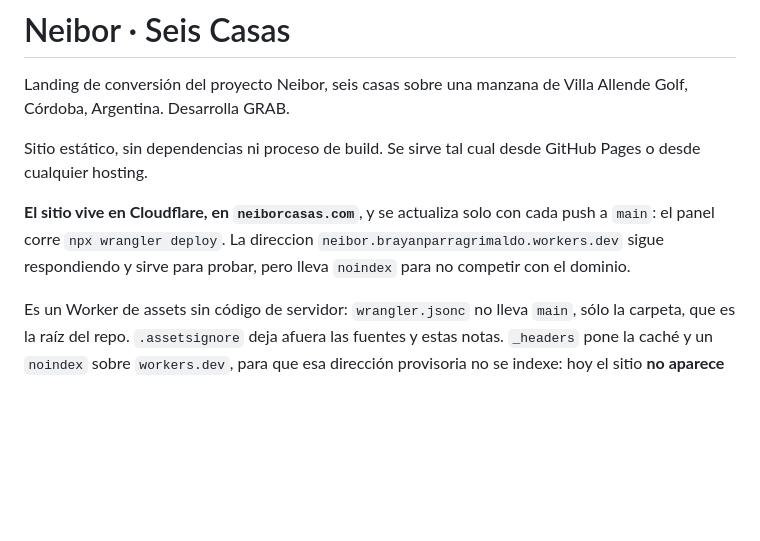
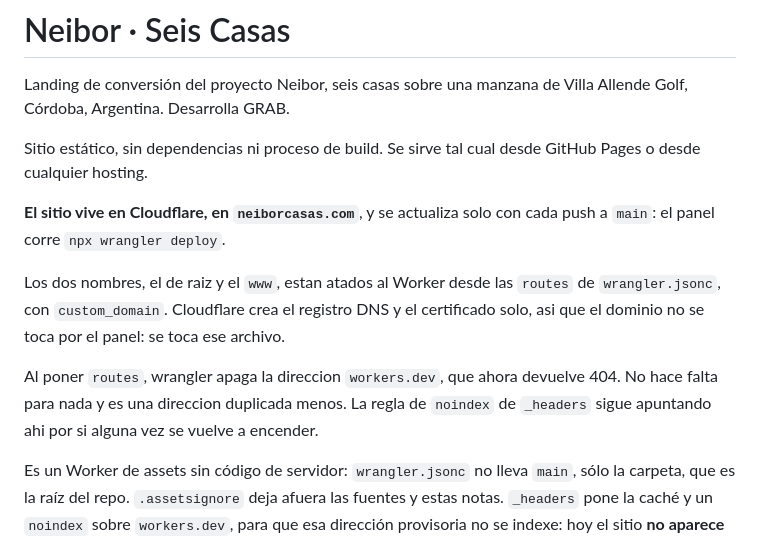
Before and after one commit to brayanparragrimaldo-byte/Neibor, a Markdown page: README.md, the part around the change. GitHub-like rendering; blank space fills up the shorter version.

Commit message:
Corrige lo que el README decia de la direccion workers.dev
Al poner routes en wrangler.jsonc, wrangler apaga la direccion workers.dev, que
ahora devuelve 404. El README decia que seguia respondiendo. No hace falta y es
una direccion duplicada menos.

Queda anotado que el dominio se administra desde wrangler.jsonc y no desde el
panel: ahi estan las dos rutas con custom_domain, y Cloudflare crea el DNS y el
certificado solo.

Co-Authored-By: Claude Opus 5 <noreply@anthropic.com>

```diff
--- a/README.md
+++ b/README.md
@@ -5,9 +5,16 @@ Landing de conversión del proyecto Neibor, seis casas sobre una manzana de Vill
 Sitio estático, sin dependencias ni proceso de build. Se sirve tal cual desde GitHub Pages o desde cualquier hosting.
 
 **El sitio vive en Cloudflare, en `neiborcasas.com`**, y se actualiza solo con
-cada push a `main`: el panel corre `npx wrangler deploy`. La direccion
-`neibor.brayanparragrimaldo.workers.dev` sigue respondiendo y sirve para probar,
-pero lleva `noindex` para no competir con el dominio.
+cada push a `main`: el panel corre `npx wrangler deploy`.
+
+Los dos nombres, el de raiz y el `www`, estan atados al Worker desde las `routes`
+de `wrangler.jsonc`, con `custom_domain`. Cloudflare crea el registro DNS y el
+certificado solo, asi que el dominio no se toca por el panel: se toca ese archivo.
+
+Al poner `routes`, wrangler apaga la direccion `workers.dev`, que ahora devuelve
+404. No hace falta para nada y es una direccion duplicada menos. La regla de
+`noindex` de `_headers` sigue apuntando ahi por si alguna vez se vuelve a
+encender.
 
 Es un Worker de assets sin código de servidor: `wrangler.jsonc` no lleva `main`,
 sólo la carpeta, que es la raíz del repo. `.assetsignore` deja afuera las fuentes
```
